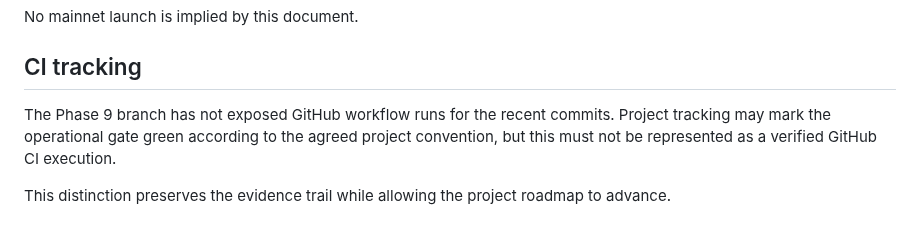
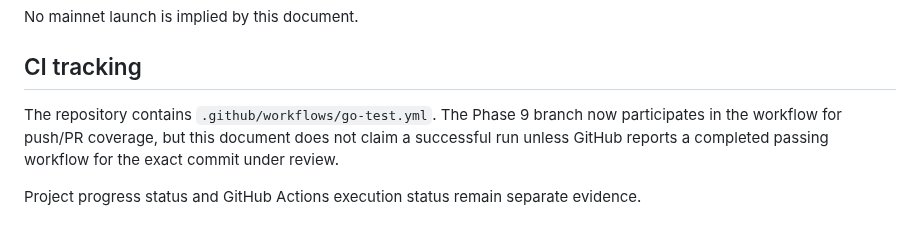
Before and after one commit to DesKaOne/DesKaProject, a Markdown page: deskachain/docs/Phase9.8-PreMainnet-Readiness-Evidence.md, the part around the change. GitHub-like rendering.

Commit message:
docs(phase-9): align CI tracking with active workflow

```diff
--- a/deskachain/docs/Phase9.8-PreMainnet-Readiness-Evidence.md
+++ b/deskachain/docs/Phase9.8-PreMainnet-Readiness-Evidence.md
@@ -106,6 +106,6 @@ No mainnet launch is implied by this document.
 
 ## CI tracking
 
-The Phase 9 branch has not exposed GitHub workflow runs for the recent commits. Project tracking may mark the operational gate green according to the agreed project convention, but this must not be represented as a verified GitHub CI execution.
+The repository contains `.github/workflows/go-test.yml`. The Phase 9 branch now participates in the workflow for push/PR coverage, but this document does not claim a successful run unless GitHub reports a completed passing workflow for the exact commit under review.
 
-This distinction preserves the evidence trail while allowing the project roadmap to advance.
+Project progress status and GitHub Actions execution status remain separate evidence.
```
